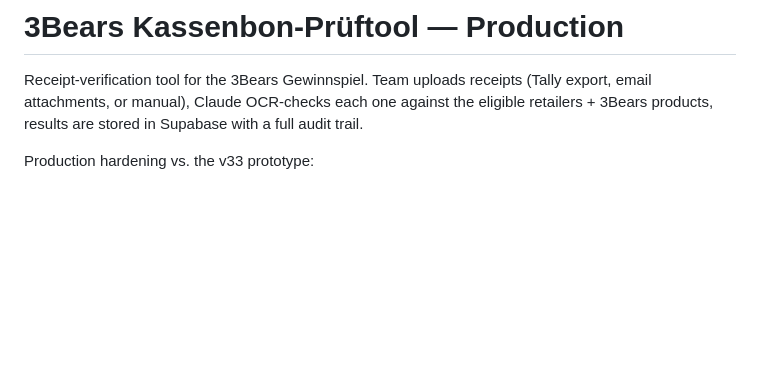
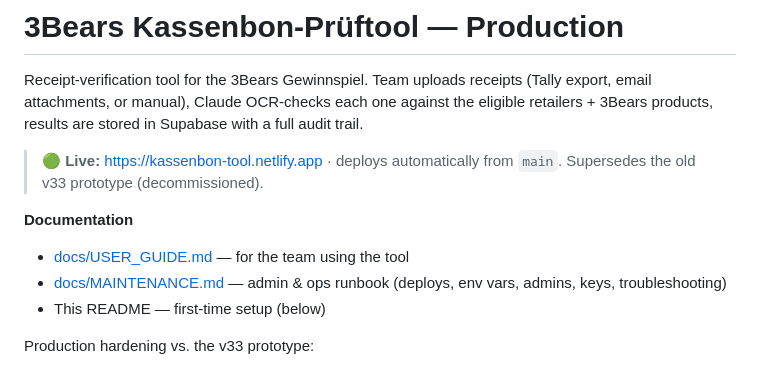
Before and after one commit to tim3B/3bears-kassenbon, a Markdown page: README.md, the part around the change. Rendered like a GitHub page; blank space fills up the shorter version.

```diff
--- a/README.md
+++ b/README.md
@@ -3,6 +3,14 @@
 Receipt-verification tool for the 3Bears Gewinnspiel. Team uploads receipts (Tally
 export, email attachments, or manual), Claude OCR-checks each one against the eligible
 retailers + 3Bears products, results are stored in Supabase with a full audit trail.
+
+> **🟢 Live:** https://kassenbon-tool.netlify.app · deploys automatically from `main`.
+> Supersedes the old v33 prototype (decommissioned).
+
+**Documentation**
+- [docs/USER_GUIDE.md](docs/USER_GUIDE.md) — for the team using the tool
+- [docs/MAINTENANCE.md](docs/MAINTENANCE.md) — admin & ops runbook (deploys, env vars, admins, keys, troubleshooting)
+- This README — first-time setup (below)
 
 Production hardening vs. the v33 prototype:
 - **No API key in the browser** — Claude is called only via the `verify-receipt` Netlify Function.
```
Also changed, not shown: docs/MAINTENANCE.md (added, +92 -0 lines), docs/USER_GUIDE.md (added, +86 -0 lines).
